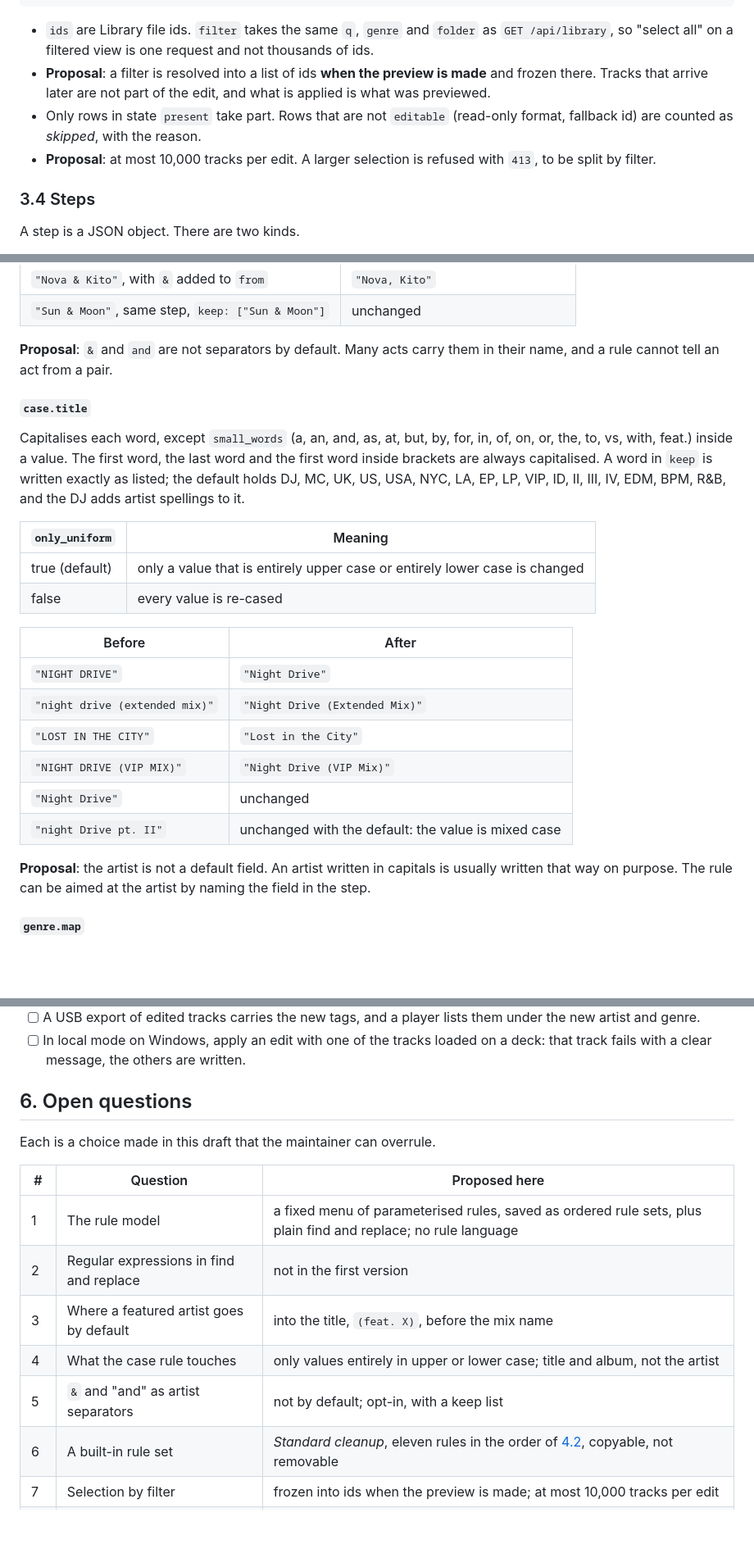
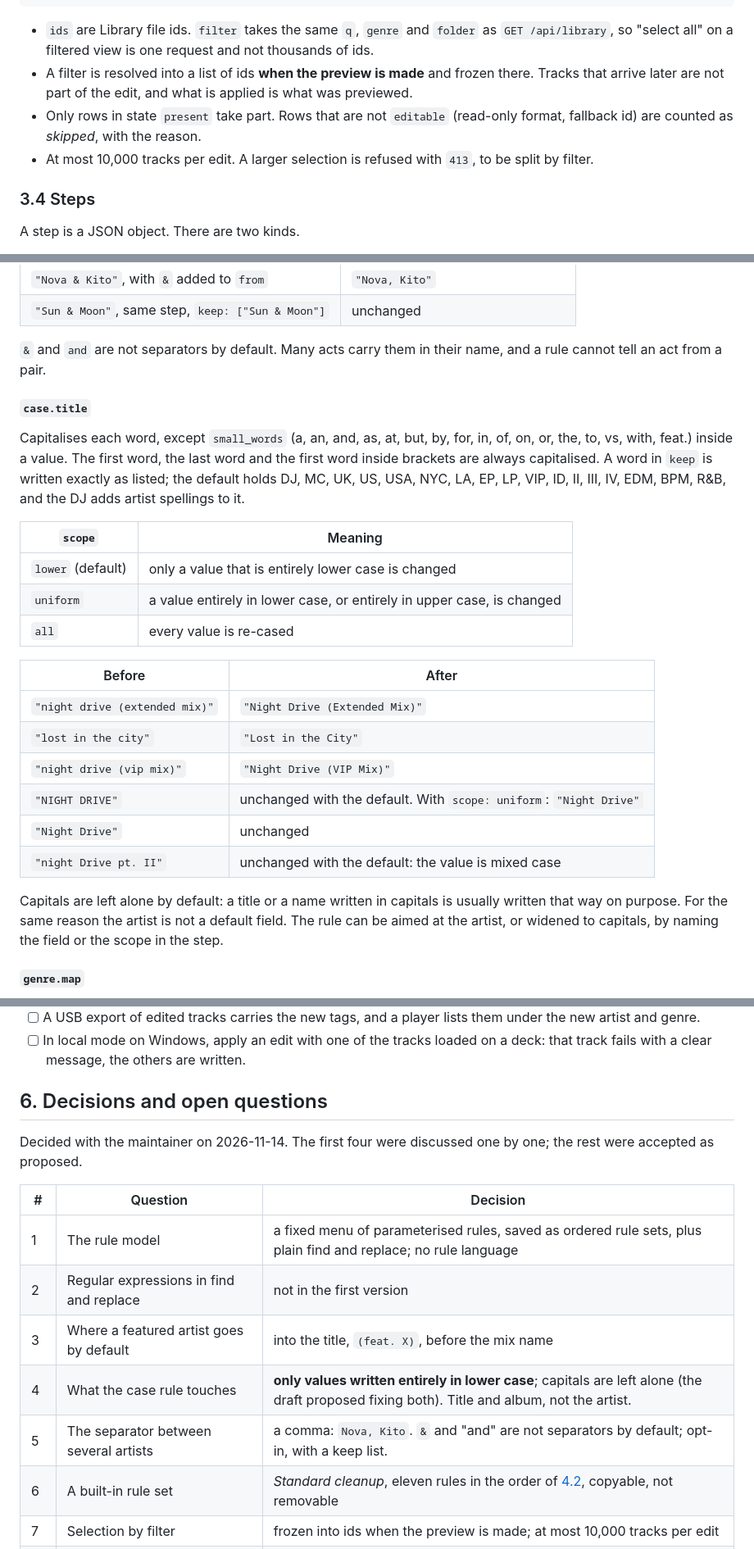
Before and after one commit to Fre0Grella/getsetmix, a Markdown page: docs/design/batch-editing.md, 3 parts joined by grey strips. Shown at 82% size. Rendered like a GitHub page; blank space fills up the shorter version.

```diff
--- a/docs/design/batch-editing.md
+++ b/docs/design/batch-editing.md
@@ -111,12 +111,12 @@ A selection is one of two things:
 - `ids` are Library file ids. `filter` takes the same `q`, `genre` and
   `folder` as `GET /api/library`, so "select all" on a filtered view is one
   request and not thousands of ids.
-- **Proposal**: a filter is resolved into a list of ids **when the preview
+- A filter is resolved into a list of ids **when the preview
   is made** and frozen there. Tracks that arrive later are not part of the
   edit, and what is applied is what was previewed.
 - Only rows in state `present` take part. Rows that are not `editable`
   (read-only format, fallback id) are counted as *skipped*, with the reason.
-- **Proposal**: at most 10,000 tracks per edit. A larger selection is
+- At most 10,000 tracks per edit. A larger selection is
   refused with `413`, to be split by filter.
 
 ### 3.4 Steps
@@ -599,7 +599,7 @@ never touched.
 | `"Nova & Kito"`, with ` & ` added to `from` | `"Nova, Kito"` |
 | `"Sun & Moon"`, same step, `keep: ["Sun & Moon"]` | unchanged |
 
-**Proposal**: ` & ` and ` and ` are not separators by default. Many acts
+` & ` and ` and ` are not separators by default. Many acts
 carry them in their name, and a rule cannot tell an act from a pair.
 
 #### `case.title`
@@ -611,23 +611,25 @@ capitalised. A word in `keep` is written exactly as listed; the default
 holds DJ, MC, UK, US, USA, NYC, LA, EP, LP, VIP, ID, II, III, IV, EDM, BPM,
 R&B, and the DJ adds artist spellings to it.
 
-| `only_uniform` | Meaning |
+| `scope` | Meaning |
 |---|---|
-| true (default) | only a value that is entirely upper case or entirely lower case is changed |
-| false | every value is re-cased |
+| `lower` (default) | only a value that is entirely lower case is changed |
+| `uniform` | a value entirely in lower case, or entirely in upper case, is changed |
+| `all` | every value is re-cased |
 
 | Before | After |
 |---|---|
-| `"NIGHT DRIVE"` | `"Night Drive"` |
 | `"night drive (extended mix)"` | `"Night Drive (Extended Mix)"` |
-| `"LOST IN THE CITY"` | `"Lost in the City"` |
-| `"NIGHT DRIVE (VIP MIX)"` | `"Night Drive (VIP Mix)"` |
+| `"lost in the city"` | `"Lost in the City"` |
+| `"night drive (vip mix)"` | `"Night Drive (VIP Mix)"` |
+| `"NIGHT DRIVE"` | unchanged with the default. With `scope: uniform`: `"Night Drive"` |
 | `"Night Drive"` | unchanged |
 | `"night Drive pt. II"` | unchanged with the default: the value is mixed case |
 
-**Proposal**: the artist is not a default field. An artist written in
-capitals is usually written that way on purpose. The rule can be aimed at
-the artist by naming the field in the step.
+Capitals are left alone by default: a title or a name written in capitals
+is usually written that way on purpose. For the same reason the artist is
+not a default field. The rule can be aimed at the artist, or widened to
+capitals, by naming the field or the scope in the step.
 
 #### `genre.map`
 
@@ -1033,17 +1035,18 @@ cannot disagree.
       on a deck: that track fails with a clear message, the others are
       written.
 
-## 6. Open questions
+## 6. Decisions and open questions
 
-Each is a choice made in this draft that the maintainer can overrule.
+Decided with the maintainer on 2026-11-14. The first four were discussed one
+by one; the rest were accepted as proposed.
 
-| # | Question | Proposed here |
+| # | Question | Decision |
 |---|---|---|
 | 1 | The rule model | a fixed menu of parameterised rules, saved as ordered rule sets, plus plain find and replace; no rule language |
 | 2 | Regular expressions in find and replace | not in the first version |
 | 3 | Where a featured artist goes by default | into the title, `(feat. X)`, before the mix name |
-| 4 | What the case rule touches | only values entirely in upper or lower case; title and album, not the artist |
-| 5 | `&` and "and" as artist separators | not by default; opt-in, with a keep list |
+| 4 | What the case rule touches | **only values written entirely in lower case**; capitals are left alone (the draft proposed fixing both). Title and album, not the artist. |
+| 5 | The separator between several artists | a comma: `Nova, Kito`. `&` and "and" are not separators by default; opt-in, with a keep list. |
 | 6 | A built-in rule set | *Standard cleanup*, eleven rules in the order of [4.2](#42-the-rule-catalogue), copyable, not removable |
 | 7 | Selection by filter | frozen into ids when the preview is made; at most 10,000 tracks per edit |
 | 8 | Preview | stored on the server; apply writes exactly the stored changes and skips a field that no longer holds the previewed old value; an unused preview expires after 24 hours |
```
Also changed, not shown: other parts of docs/design/batch-editing.md (+21 -21 lines).
